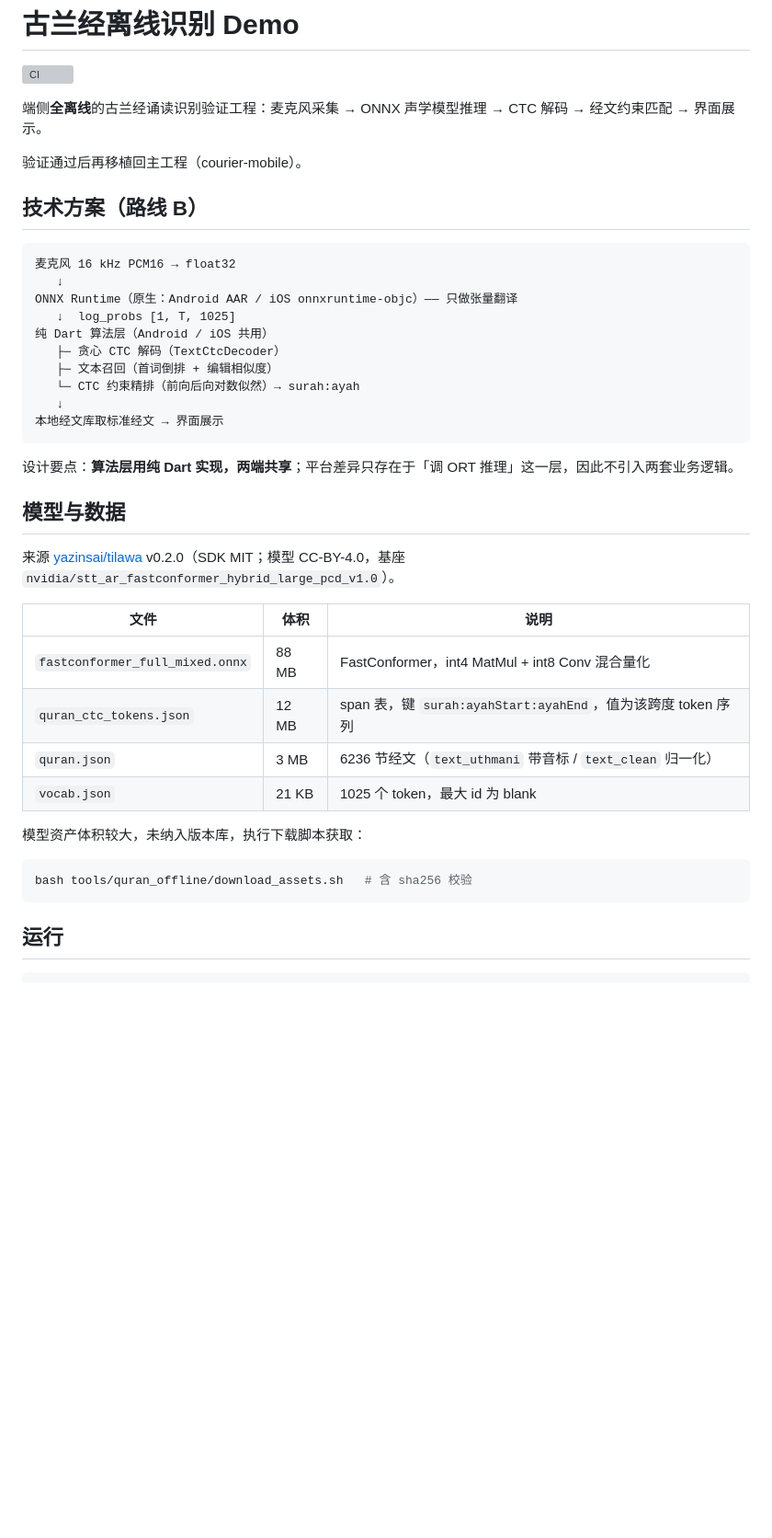
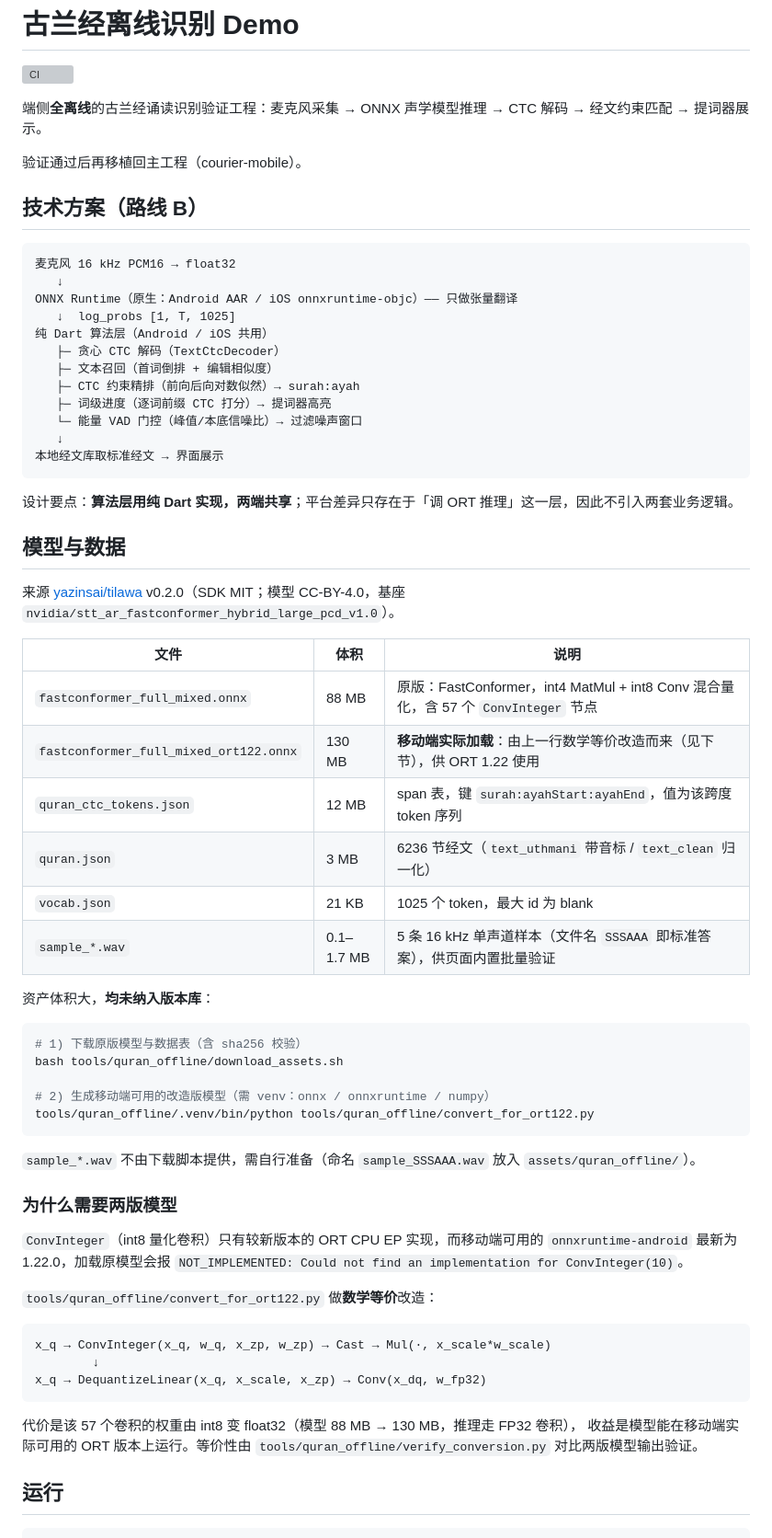
Before and after one commit to luobeibei0710/quran_offline_demo, a Markdown page: README.md, the part around one of its changes. Shown at 92% size. Drawn GitHub-style; blank space fills up the shorter version; grey boxes are pictures that could not be loaded.

````diff
--- a/README.md
+++ b/README.md
@@ -2,7 +2,8 @@
 
 [![CI](https://github.com/luobeibei0710/quran_offline_demo/actions/workflows/ci.yml/badge.svg)](https://github.com/luobeibei0710/quran_offline_demo/actions/workflows/ci.yml)
 
-端侧**全离线**的古兰经诵读识别验证工程：麦克风采集 → ONNX 声学模型推理 → CTC 解码 → 经文约束匹配 → 界面展示。
+端侧**全离线**的古兰经诵读识别验证工程：麦克风采集 → ONNX 声学模型推理 → CTC 解码 →
+经文约束匹配 → 提词器展示。
 
 验证通过后再移植回主工程（courier-mobile）。
 
@@ -16,7 +17,9 @@ ONNX Runtime（原生：Android AAR / iOS onnxruntime-objc）—— 只做张量
 纯 Dart 算法层（Android / iOS 共用）
    ├─ 贪心 CTC 解码（TextCtcDecoder）
    ├─ 文本召回（首词倒排 + 编辑相似度）
-   └─ CTC 约束精排（前向后向对数似然）→ surah:ayah
+   ├─ CTC 约束精排（前向后向对数似然）→ surah:ayah
+   ├─ 词级进度（逐词前缀 CTC 打分）→ 提词器高亮
+   └─ 能量 VAD 门控（峰值/本底信噪比）→ 过滤噪声窗口
    ↓
 本地经文库取标准经文 → 界面展示
 ```
@@ -29,16 +32,42 @@ ONNX Runtime（原生：Android AAR / iOS onnxruntime-objc）—— 只做张量
 
 | 文件 | 体积 | 说明 |
 |------|------|------|
-| `fastconformer_full_mixed.onnx` | 88 MB | FastConformer，int4 MatMul + int8 Conv 混合量化 |
+| `fastconformer_full_mixed.onnx` | 88 MB | 原版：FastConformer，int4 MatMul + int8 Conv 混合量化，含 57 个 `ConvInteger` 节点 |
+| `fastconformer_full_mixed_ort122.onnx` | 130 MB | **移动端实际加载**：由上一行数学等价改造而来（见下节），供 ORT 1.22 使用 |
 | `quran_ctc_tokens.json` | 12 MB | span 表，键 `surah:ayahStart:ayahEnd`，值为该跨度 token 序列 |
 | `quran.json` | 3 MB | 6236 节经文（`text_uthmani` 带音标 / `text_clean` 归一化） |
 | `vocab.json` | 21 KB | 1025 个 token，最大 id 为 blank |
+| `sample_*.wav` | 0.1–1.7 MB | 5 条 16 kHz 单声道样本（文件名 `SSSAAA` 即标准答案），供页面内置批量验证 |
 
-模型资产体积较大，未纳入版本库，执行下载脚本获取：
+资产体积大，**均未纳入版本库**：
 
 ```bash
-bash tools/quran_offline/download_assets.sh   # 含 sha256 校验
+# 1) 下载原版模型与数据表（含 sha256 校验）
+bash tools/quran_offline/download_assets.sh
+
+# 2) 生成移动端可用的改造版模型（需 venv：onnx / onnxruntime / numpy）
+tools/quran_offline/.venv/bin/python tools/quran_offline/convert_for_ort122.py
 ```
+
+`sample_*.wav` 不由下载脚本提供，需自行准备（命名 `sample_SSSAAA.wav` 放入 `assets/quran_offline/`）。
+
+### 为什么需要两版模型
+
+`ConvInteger`（int8 量化卷积）只有较新版本的 ORT CPU EP 实现，而移动端可用的
+`onnxruntime-android` 最新为 1.22.0，加载原模型会报
+`NOT_IMPLEMENTED: Could not find an implementation for ConvInteger(10)`。
+
+`tools/quran_offline/convert_for_ort122.py` 做**数学等价**改造：
+
+```
+x_q → ConvInteger(x_q, w_q, x_zp, w_zp) → Cast → Mul(·, x_scale*w_scale)
+        ↓
+x_q → DequantizeLinear(x_q, x_scale, x_zp) → Conv(x_dq, w_fp32)
+```
+
+代价是该 57 个卷积的权重由 int8 变 float32（模型 88 MB → 130 MB，推理走 FP32 卷积），
+收益是模型能在移动端实际可用的 ORT 版本上运行。等价性由
+`tools/quran_offline/verify_conversion.py` 对比两版模型输出验证。
 
 ## 运行
 
````
Also changed, not shown: other parts of README.md (+80 -16 lines).
